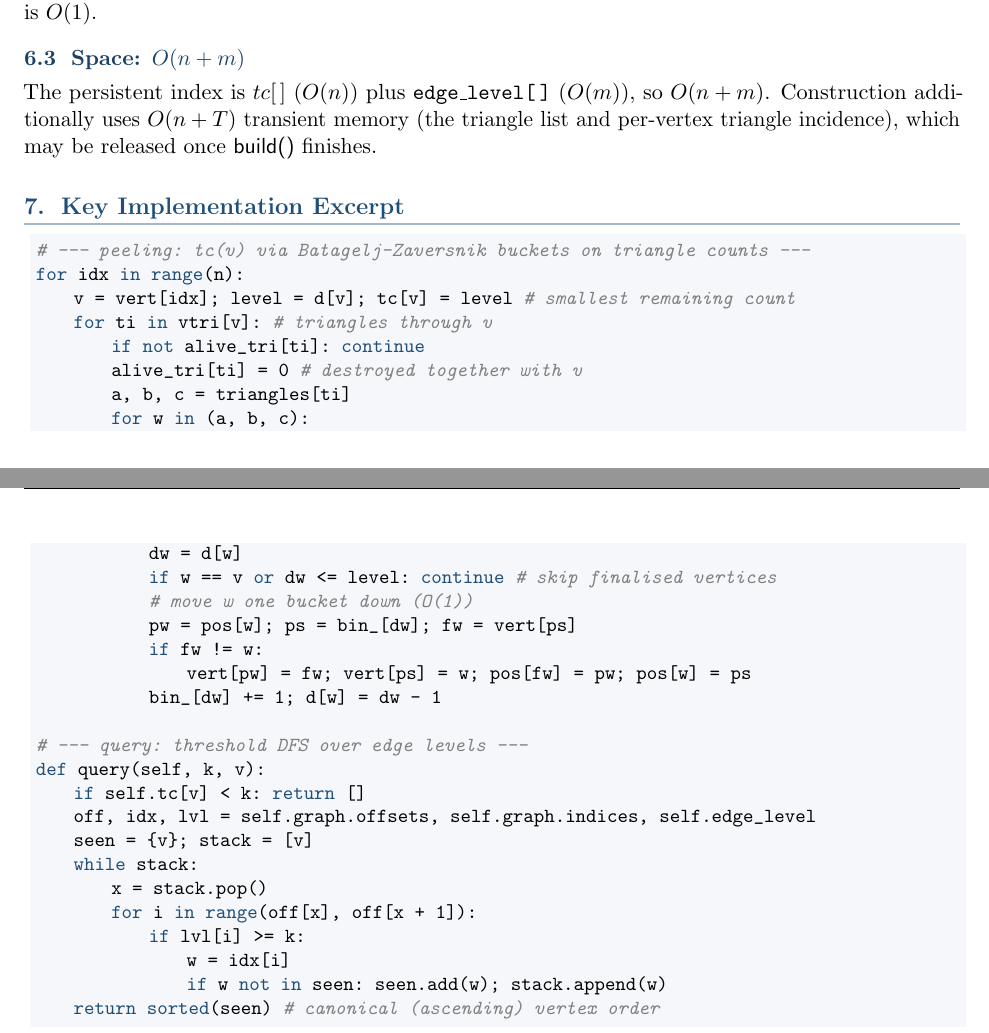
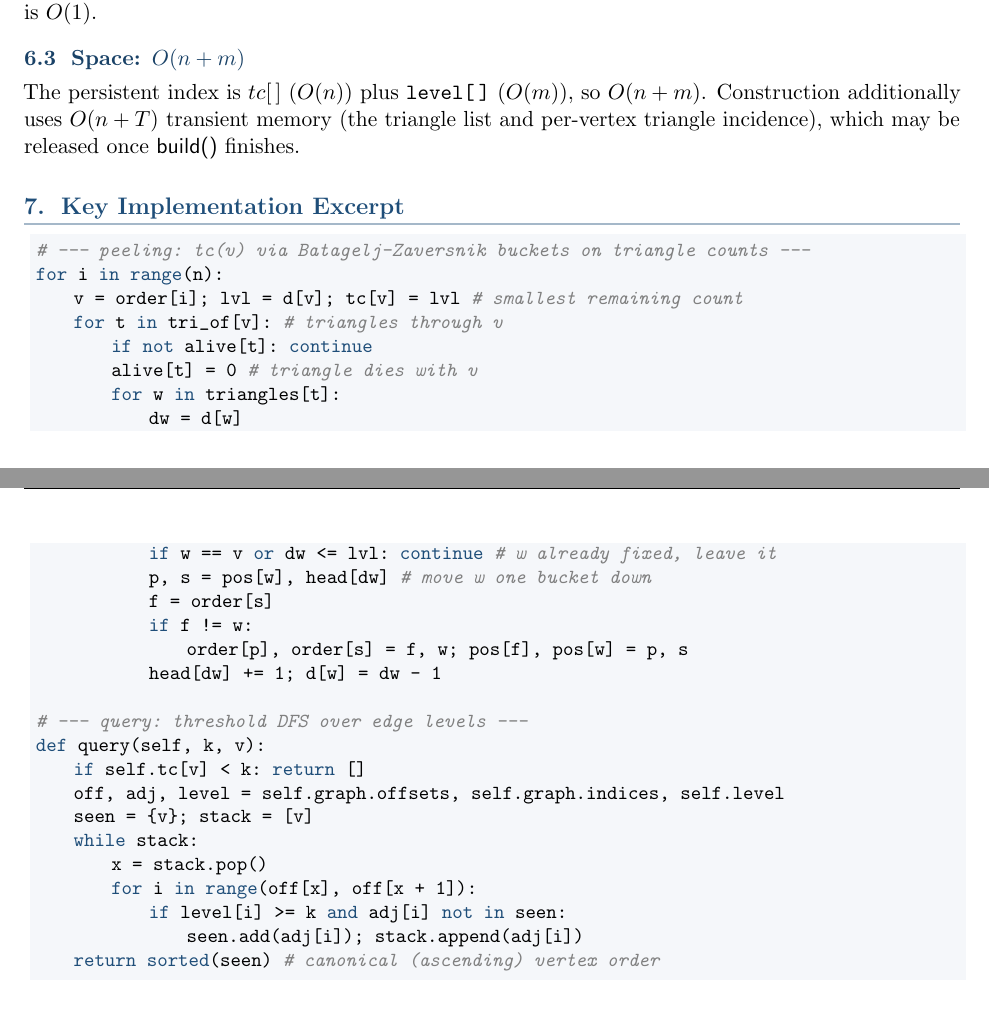
Before and after one commit to YangMingUNSW/comp9312-26t2, a LaTeX document (project/Q2.tex): two parts of pages 3 and 4 of 4, joined at a grey line, cut so that both start at the same text. Compiled offline with pdfLaTeX.

Commit message:
project: streamline solution code to a more natural, less verbose style
Trim the over-explained docstrings/comments and use plainer names (tree,
tri_of, order/head/pos, level) while preserving the given template
scaffolding and signatures. Algorithms are unchanged; docs' code excerpts
updated to match. Re-verified: Q1 passes all 3 official server tests, Q2
passes every local test plus 400 fresh brute-force cross-checks.

Co-Authored-By: Claude Opus 4.8 <noreply@anthropic.com>

```diff
--- a/project/Q2.tex
+++ b/project/Q2.tex
@@ -237,7 +237,7 @@ has degree $\ge 2$), so the query is effectively output-linear and $O(n+m)$ in
 the worst case. The initial $tc(v)<k$ rejection is $O(1)$.
 
 \subsection{Space: $O(n+m)$}
-The persistent index is $tc[\,]$ ($O(n)$) plus \texttt{edge\_level[\,]} ($O(m)$),
+The persistent index is $tc[\,]$ ($O(n)$) plus \texttt{level[\,]} ($O(m)$),
 so $O(n+m)$. Construction additionally uses $O(n+T)$ transient memory (the
 triangle list and per-vertex triangle incidence), which may be released once
 \textsf{build()} finishes.
@@ -246,32 +246,30 @@ triangle list and per-vertex triangle incidence), which may be released once
 \section{Key Implementation Excerpt}
 \begin{lstlisting}[style=py]
 # --- peeling: tc(v) via Batagelj-Zaversnik buckets on triangle counts ---
-for idx in range(n):
-    v = vert[idx]; level = d[v]; tc[v] = level      # smallest remaining count
-    for ti in vtri[v]:                              # triangles through v
-        if not alive_tri[ti]: continue
-        alive_tri[ti] = 0                           # destroyed together with v
-        a, b, c = triangles[ti]
-        for w in (a, b, c):
+for i in range(n):
+    v = order[i]; lvl = d[v]; tc[v] = lvl            # smallest remaining count
+    for t in tri_of[v]:                              # triangles through v
+        if not alive[t]: continue
+        alive[t] = 0                                 # triangle dies with v
+        for w in triangles[t]:
             dw = d[w]
-            if w == v or dw <= level: continue       # skip finalised vertices
-            # move w one bucket down (O(1))
-            pw = pos[w]; ps = bin_[dw]; fw = vert[ps]
-            if fw != w:
-                vert[pw] = fw; vert[ps] = w; pos[fw] = pw; pos[w] = ps
-            bin_[dw] += 1; d[w] = dw - 1
+            if w == v or dw <= lvl: continue          # w already fixed, leave it
+            p, s = pos[w], head[dw]                    # move w one bucket down
+            f = order[s]
+            if f != w:
+                order[p], order[s] = f, w; pos[f], pos[w] = p, s
+            head[dw] += 1; d[w] = dw - 1
 
 # --- query: threshold DFS over edge levels ---
 def query(self, k, v):
     if self.tc[v] < k: return []
-    off, idx, lvl = self.graph.offsets, self.graph.indices, self.edge_level
+    off, adj, level = self.graph.offsets, self.graph.indices, self.level
     seen = {v}; stack = [v]
     while stack:
         x = stack.pop()
         for i in range(off[x], off[x + 1]):
-            if lvl[i] >= k:
-                w = idx[i]
-                if w not in seen: seen.add(w); stack.append(w)
+            if level[i] >= k and adj[i] not in seen:
+                seen.add(adj[i]); stack.append(adj[i])
     return sorted(seen)          # canonical (ascending) vertex order
 \end{lstlisting}
 
```
Also changed, not shown: project/Q1.tex (+11 -12 lines), project/Q2_solution.md (+3 -3 lines), project/Q2.tex (4 more changed lines), 2 other files.
